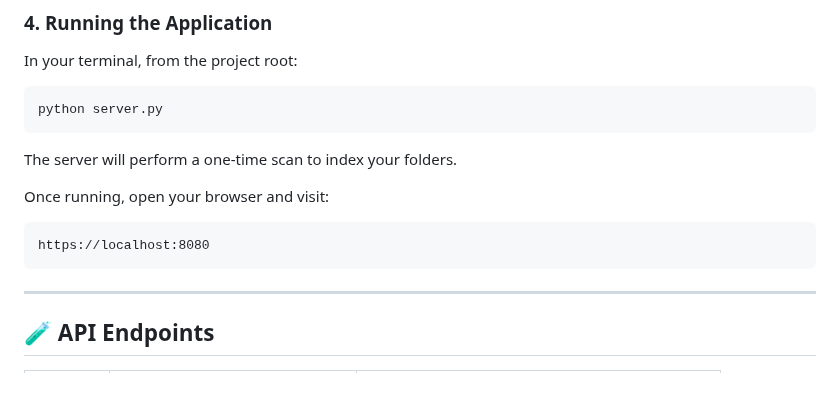
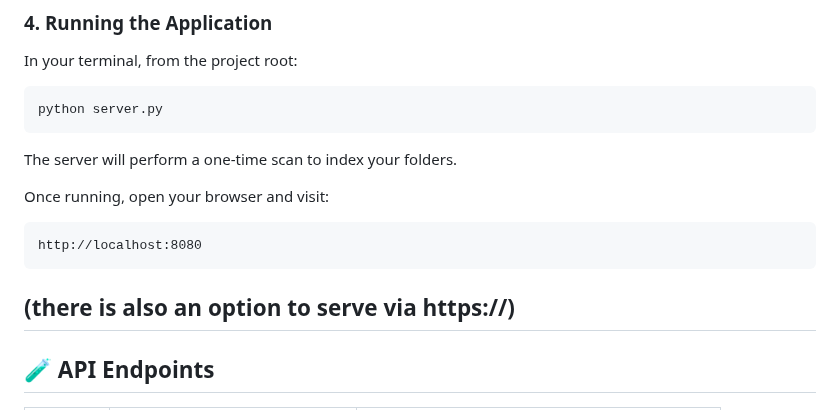
Before and after one commit to aa3025/photogallery, a Markdown page: README.md, the part around the change. GitHub-like rendering; blank space fills up the shorter version.

````diff
--- a/README.md
+++ b/README.md
@@ -142,9 +142,9 @@ The server will perform a one-time scan to index your folders.
 Once running, open your browser and visit:
 
 ```
-https://localhost:8080
+http://localhost:8080
 ```
-
+(there is also an option to serve via https://)
 ---
 
 ## 🧪 API Endpoints
````
